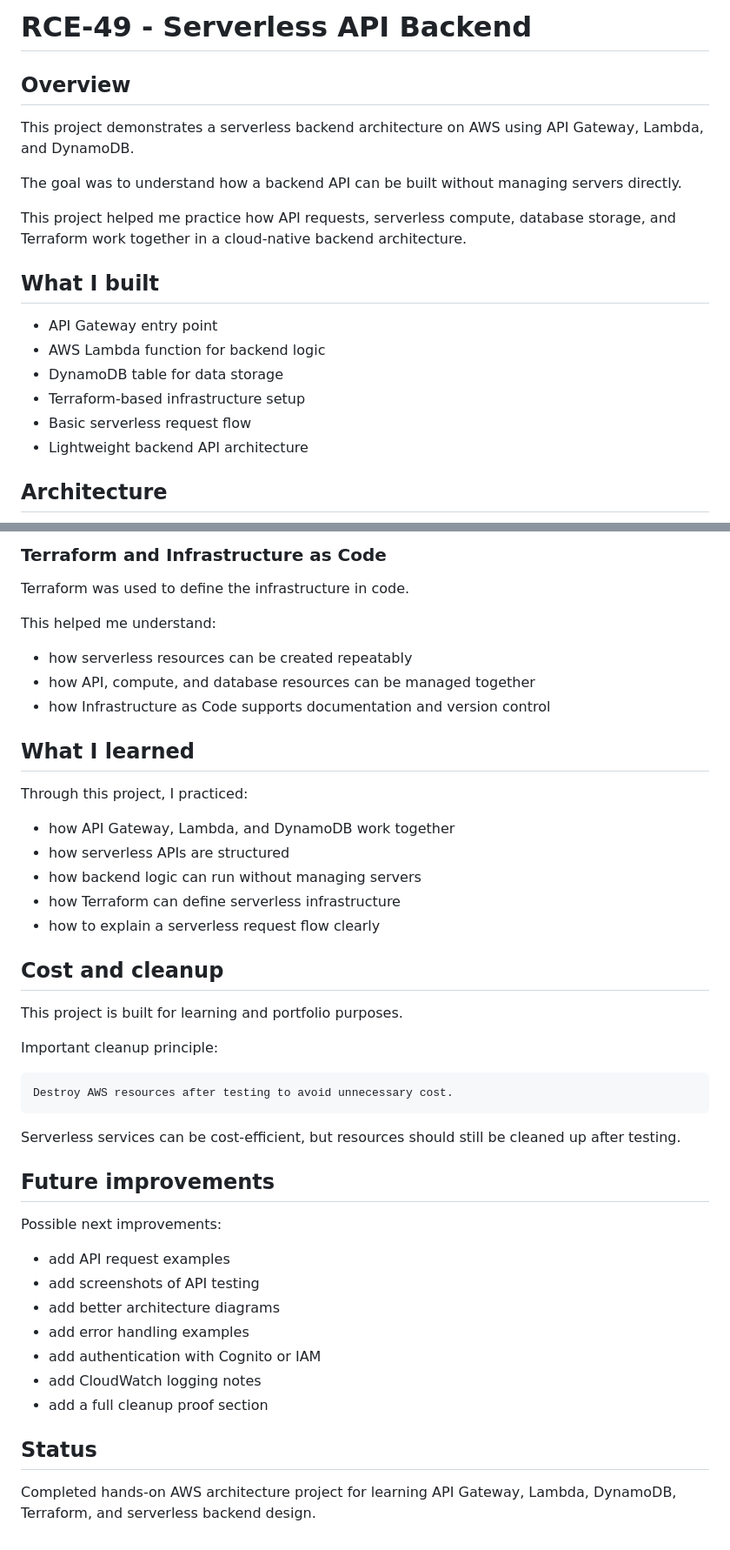
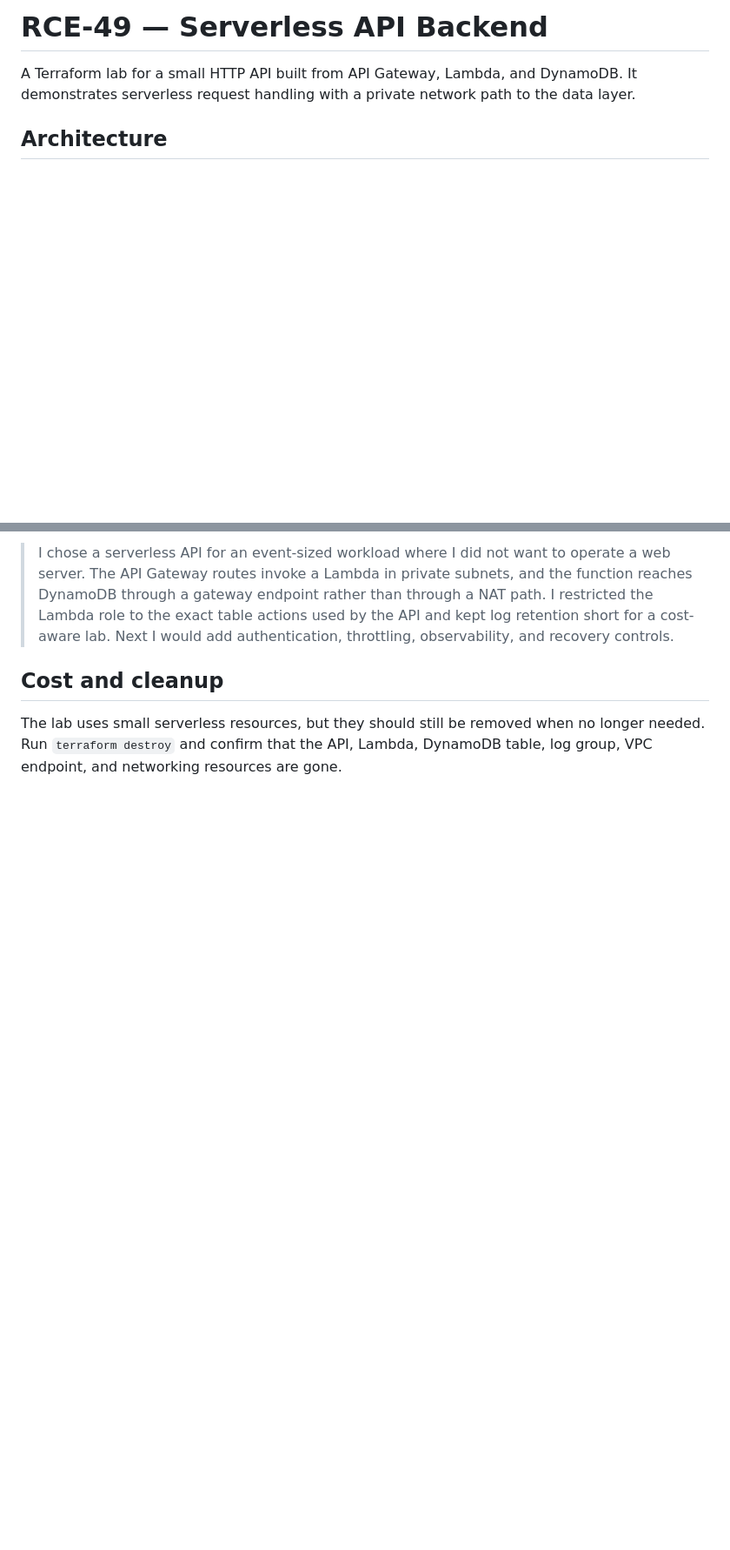
Before and after one commit to titoiunit/aws-infrastructure-architectures, a Markdown page: rce-49-serverless-api-backend/README.md, 2 parts joined by grey strips. Shown at 87% size. Rendered like a GitHub page; blank space fills up the shorter version.

````diff
--- a/rce-49-serverless-api-backend/README.md
+++ b/rce-49-serverless-api-backend/README.md
@@ -1,21 +1,6 @@
-# RCE-49 - Serverless API Backend
+# RCE-49 — Serverless API Backend
 
-## Overview
-
-This project demonstrates a serverless backend architecture on AWS using API Gateway, Lambda, and DynamoDB.
-
-The goal was to understand how a backend API can be built without managing servers directly.
-
-This project helped me practice how API requests, serverless compute, database storage, and Terraform work together in a cloud-native backend architecture.
-
-## What I built
-
-- API Gateway entry point
-- AWS Lambda function for backend logic
-- DynamoDB table for data storage
-- Terraform-based infrastructure setup
-- Basic serverless request flow
-- Lightweight backend API architecture
+A Terraform lab for a small HTTP API built from API Gateway, Lambda, and DynamoDB. It demonstrates serverless request handling with a private network path to the data layer.
 
 ## Architecture
 
@@ -92,47 +55,5 @@ This helped me understand:
-### Terraform and Infrastructure as Code
-
-Terraform was used to define the infrastructure in code.
-
-This helped me understand:
-
-- how serverless resources can be created repeatably
-- how API, compute, and database resources can be managed together
-- how Infrastructure as Code supports documentation and version control
-
-## What I learned
-
-Through this project, I practiced:
-
-- how API Gateway, Lambda, and DynamoDB work together
-- how serverless APIs are structured
-- how backend logic can run without managing servers
-- how Terraform can define serverless infrastructure
-- how to explain a serverless request flow clearly
+> I chose a serverless API for an event-sized workload where I did not want to operate a web server. The API Gateway routes invoke a Lambda in private subnets, and the function reaches DynamoDB through a gateway endpoint rather than through a NAT path. I restricted the Lambda role to the exact table actions used by the API and kept log retention short for a cost-aware lab. Next I would add authentication, throttling, observability, and recovery controls.
 
 ## Cost and cleanup
 
-This project is built for learning and portfolio purposes.
-
-Important cleanup principle:
-
-```text
-Destroy AWS resources after testing to avoid unnecessary cost.
-```
-
-Serverless services can be cost-efficient, but resources should still be cleaned up after testing.
-
-## Future improvements
-
-Possible next improvements:
-
-- add API request examples
-- add screenshots of API testing
-- add better architecture diagrams
-- add error handling examples
-- add authentication with Cognito or IAM
-- add CloudWatch logging notes
-- add a full cleanup proof section
-
-## Status
-
-Completed hands-on AWS architecture project for learning API Gateway, Lambda, DynamoDB, Terraform, and serverless backend design.
+The lab uses small serverless resources, but they should still be removed when no longer needed. Run `terraform destroy` and confirm that the API, Lambda, DynamoDB table, log group, VPC endpoint, and networking resources are gone.
````
Also changed, not shown: other parts of rce-49-serverless-api-backend/README.md (+37 -59 lines).
